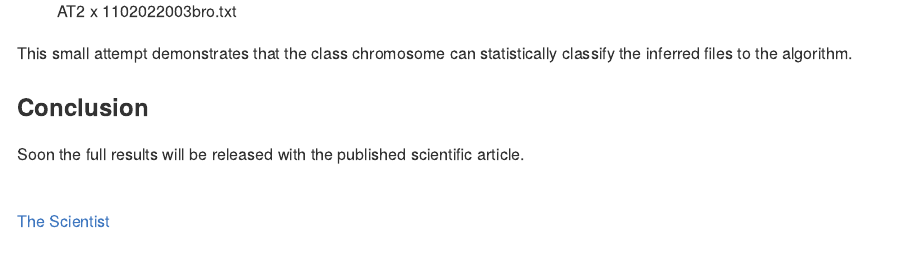
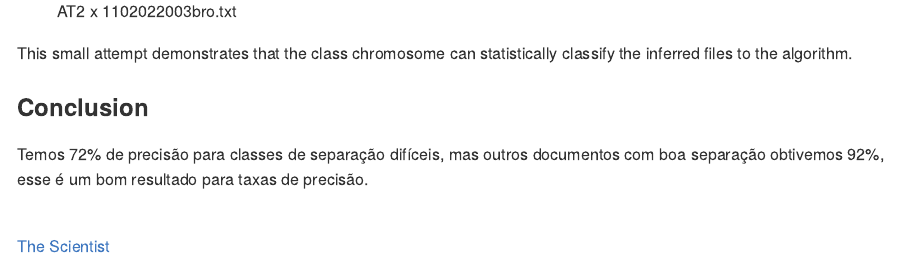
Before and after one commit to dbranquinho/zipf, an R Markdown document (README.Rmd): the page in a window 1100 px wide, from 2440 px down. Rendered offline with R 4.5, knitr and Pandoc, with nearby package versions.

Commit message:
update readme
conclusion

```diff
--- a/README.Rmd
+++ b/README.Rmd
@@ -51,7 +51,7 @@ This small attempt demonstrates that the class chromosome can statistically clas
 
 ### Conclusion
 
-Soon the full results will be released with the published scientific article.
+Temos 72% de precisão para classes de separação difíceis, mas outros documentos com boa separação obtivemos 92%, esse é um bom resultado para taxas de precisão.
 
 <BR>
 [The Scientist](http://www.thescientist.com.br)
```
